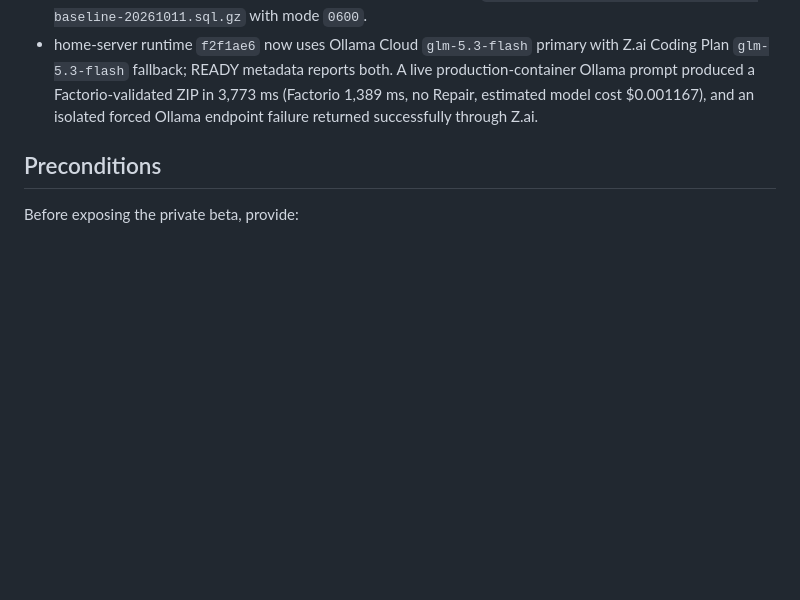
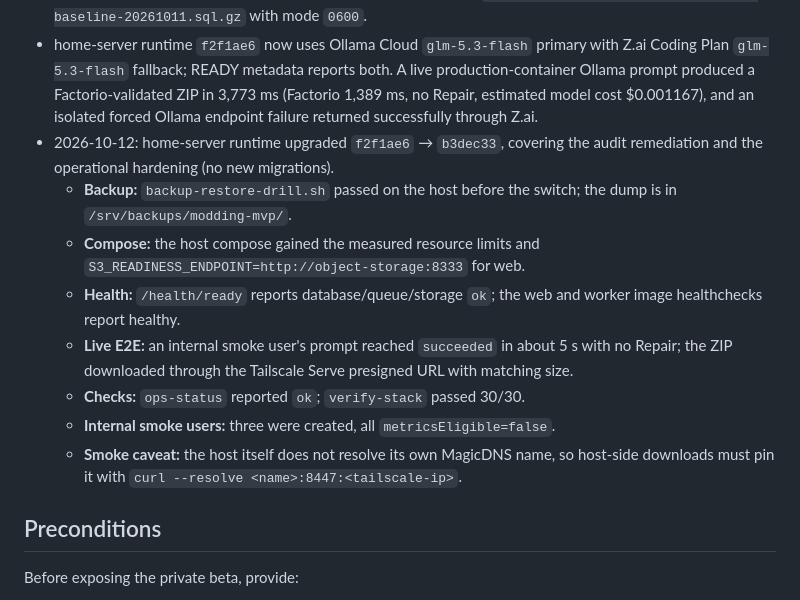
Before and after one commit to arttvad9r/modding-mvp, a Markdown page: docs/deployment.md, the part around the change. Drawn GitHub-style; blank space fills up the shorter version.

Commit message:
docs: record b3dec33 home-server deployment and host drill
Co-Authored-By: Claude Opus 5.5 <noreply@anthropic.com>

```diff
--- a/docs/deployment.md
+++ b/docs/deployment.md
@@ -57,6 +57,14 @@ Deployment evidence from 2026-10-11:
 - migration `0003` added `service_users.metrics_eligible`; the existing deployment-smoke user was marked ineligible, a second live `glm-5.3-flash` E2E succeeded in 20,692 ms using 2,213 tokens with no Repair, and `beta:kpis` remained at a zero real-tester baseline.
 - a compressed PostgreSQL baseline dump is stored on the VPS at `/opt/modding-mvp/backups/post-beta-baseline-20261011.sql.gz` with mode `0600`.
 - home-server runtime `f2f1ae6` now uses Ollama Cloud `glm-5.3-flash` primary with Z.ai Coding Plan `glm-5.3-flash` fallback; READY metadata reports both. A live production-container Ollama prompt produced a Factorio-validated ZIP in 3,773 ms (Factorio 1,389 ms, no Repair, estimated model cost $0.001167), and an isolated forced Ollama endpoint failure returned successfully through Z.ai.
+- 2026-10-12: home-server runtime upgraded `f2f1ae6` → `b3dec33`, covering the audit remediation and the operational hardening (no new migrations).
+  - **Backup:** `backup-restore-drill.sh` passed on the host before the switch; the dump is in `/srv/backups/modding-mvp/`.
+  - **Compose:** the host compose gained the measured resource limits and `S3_READINESS_ENDPOINT=http://object-storage:8333` for web.
+  - **Health:** `/health/ready` reports database/queue/storage `ok`; the web and worker image healthchecks report healthy.
+  - **Live E2E:** an internal smoke user's prompt reached `succeeded` in about 5 s with no Repair; the ZIP downloaded through the Tailscale Serve presigned URL with matching size.
+  - **Checks:** `ops-status` reported `ok`; `verify-stack` passed 30/30.
+  - **Internal smoke users:** three were created, all `metricsEligible=false`.
+  - **Smoke caveat:** the host itself does not resolve its own MagicDNS name, so host-side downloads must pin it with `curl --resolve <name>:8447:<tailscale-ip>`.
 
 ## Preconditions
 
```
Also changed, not shown: docs/backlog.md (+5 -3 lines), docs/roadmap.md (+2 -4 lines).
